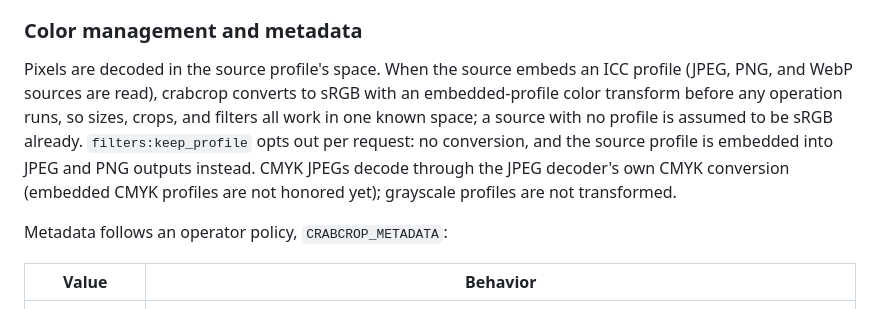
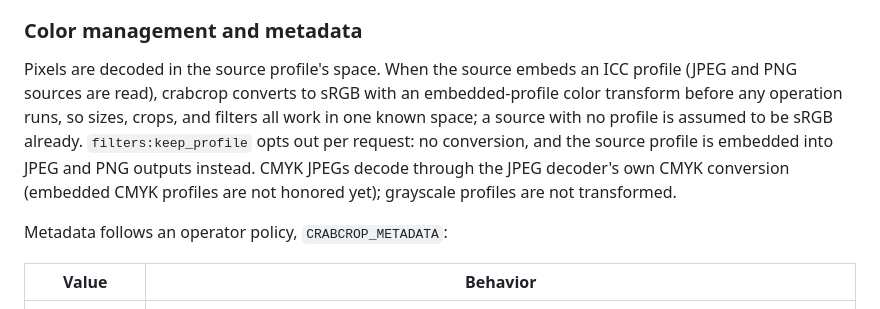
Before and after one commit to dayvson/crabcrop, a Markdown page: README.md, the part around the change. Drawn GitHub-style.

Commit message:
Docs: ICC profiles are read from JPEG and PNG only, not WebP
extract_source_meta reads ICC, EXIF, and XMP only from JPEG and PNG sources (its
doc comment says other formats are unsupported in this pass, and the
keep_profile row already promises only JPEG and PNG outputs). The color
management section also claimed WebP sources are read; correct it to match the
implementation.

Co-Authored-By: Claude Opus 4.8 <noreply@anthropic.com>

```diff
--- a/README.md
+++ b/README.md
@@ -568,7 +568,7 @@ Entries in the persistent tiers are authenticated: each stored entry carries an
 
 ### Color management and metadata
 
-Pixels are decoded in the source profile's space. When the source embeds an ICC profile (JPEG, PNG, and WebP sources are read), crabcrop converts to sRGB with an embedded-profile color transform before any operation runs, so sizes, crops, and filters all work in one known space; a source with no profile is assumed to be sRGB already. `filters:keep_profile` opts out per request: no conversion, and the source profile is embedded into JPEG and PNG outputs instead. CMYK JPEGs decode through the JPEG decoder's own CMYK conversion (embedded CMYK profiles are not honored yet); grayscale profiles are not transformed.
+Pixels are decoded in the source profile's space. When the source embeds an ICC profile (JPEG and PNG sources are read), crabcrop converts to sRGB with an embedded-profile color transform before any operation runs, so sizes, crops, and filters all work in one known space; a source with no profile is assumed to be sRGB already. `filters:keep_profile` opts out per request: no conversion, and the source profile is embedded into JPEG and PNG outputs instead. CMYK JPEGs decode through the JPEG decoder's own CMYK conversion (embedded CMYK profiles are not honored yet); grayscale profiles are not transformed.
 
 Metadata follows an operator policy, `CRABCROP_METADATA`:
 
```
